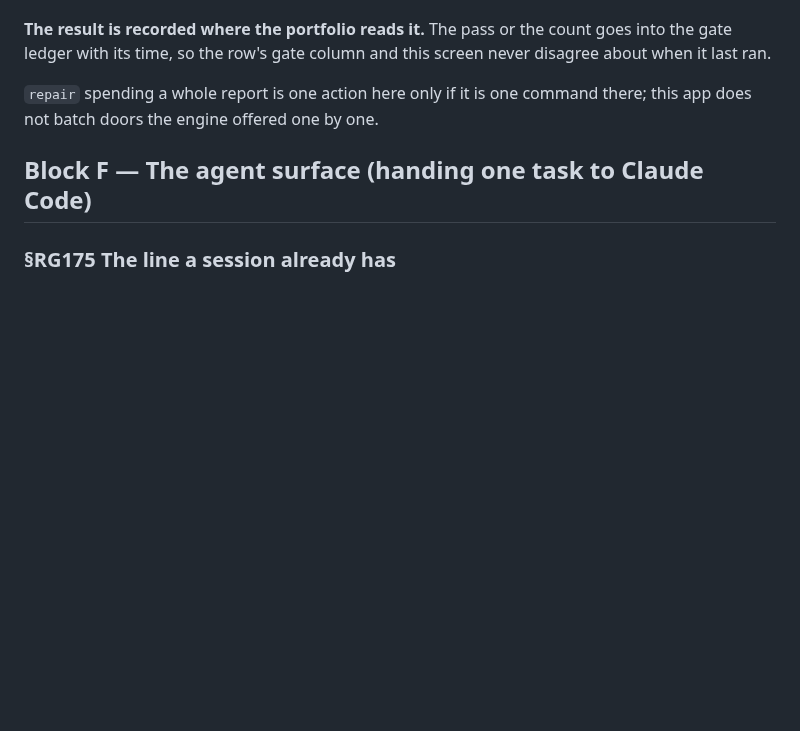
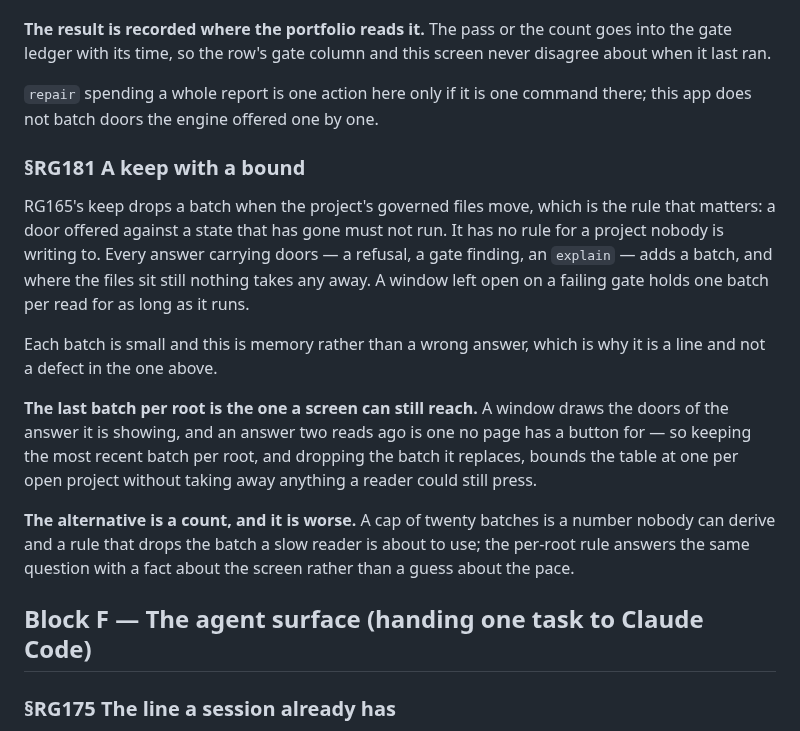
Before and after one commit to alegauss/roadkeep-gui, a Markdown page: docs/IMPROVEMENTS.md, the part around the change. Rendered like a GitHub page; blank space fills up the shorter version.

Commit message:
docs: file bounding the door keep to what a screen can still reach (RG181)
- document the behavior of the door keep in relation to project file changes, clarifying that batches are retained unless files are modified.
- explain the rationale behind maintaining the most recent batch per root, emphasizing its impact on user experience and memory management.
- outline the drawbacks of using a fixed count for batches, advocating for a per-root rule based on screen visibility instead.
- update the roadmap to include RG181, ensuring that the documentation reflects the current state of the project's features and improvements.

```diff
--- a/docs/IMPROVEMENTS.md
+++ b/docs/IMPROVEMENTS.md
@@ -285,6 +285,29 @@ about when it last ran.
 `repair` spending a whole report is one action here only if it is one command there;
 this app does not batch doors the engine offered one by one.
 
+### §RG181 A keep with a bound
+
+RG165's keep drops a batch when the project's governed files move, which is the rule
+that matters: a door offered against a state that has gone must not run. It has no rule
+for a project nobody is writing to. Every answer carrying doors — a refusal, a gate
+finding, an `explain` — adds a batch, and where the files sit still nothing takes any
+away. A window left open on a failing gate holds one batch per read for as long as it
+runs.
+
+Each batch is small and this is memory rather than a wrong answer, which is why it is a
+line and not a defect in the one above.
+
+**The last batch per root is the one a screen can still reach.** A window draws the
+doors of the answer it is showing, and an answer two reads ago is one no page has a
+button for — so keeping the most recent batch per root, and dropping the batch it
+replaces, bounds the table at one per open project without taking away anything a reader
+could still press.
+
+**The alternative is a count, and it is worse.** A cap of twenty batches is a number
+nobody can derive and a rule that drops the batch a slow reader is about to use; the
+per-root rule answers the same question with a fact about the screen rather than a guess
+about the pace.
+
 ## Block F — The agent surface (handing one task to Claude Code)
 
 ### §RG175 The line a session already has
```
Also changed, not shown: docs/ROADMAP.md (+1 -0 lines).
